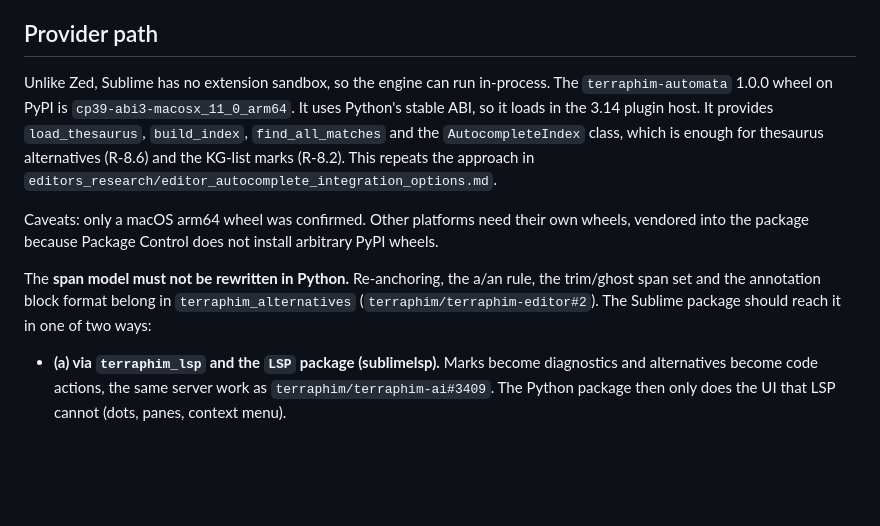
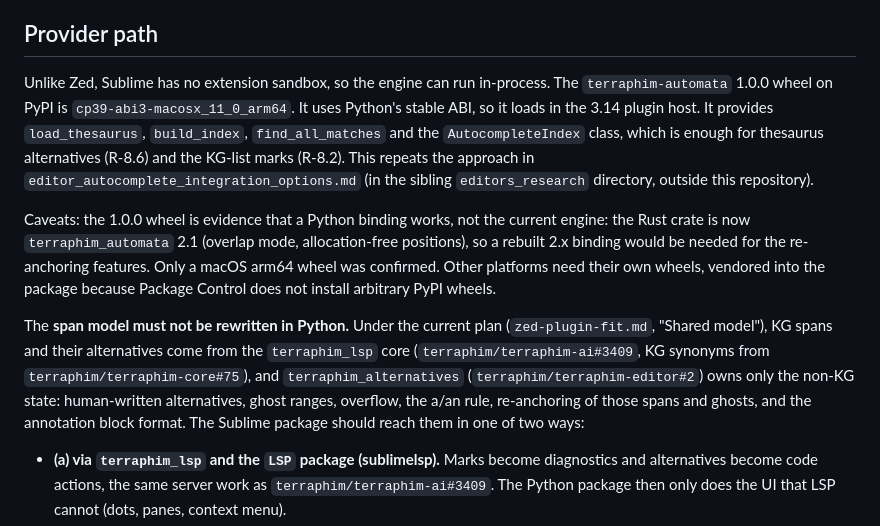
Before and after one commit to terraphim/terraphim-editor, a Markdown page: docs/requirements/sublime-plugin-fit.md, the part around the change. Rendered like a GitHub page; blank space fills up the shorter version.

Commit message:
docs(requirements): align Sublime fit with the shared-model plan
Per structural review of record (pi-rust) on PR #40: P1 KG spans and
alternatives belong to the terraphim_lsp core, terraphim_alternatives to
non-KG state; P2 mark the 1.0.0 PyPI wheel as evidence, not the current
2.1 engine; P2 clarify the editors_research reference is outside this
repository.

Refs #1

Co-Authored-By: Claude Opus 5.5 <noreply@anthropic.com>

```diff
--- a/docs/requirements/sublime-plugin-fit.md
+++ b/docs/requirements/sublime-plugin-fit.md
@@ -105,11 +105,11 @@ Summary: §2, §6, §8.2/8.3/8.5–8.7 and §9 carry over in full. The context m
 
 ## Provider path
 
-Unlike Zed, Sublime has no extension sandbox, so the engine can run in-process. The `terraphim-automata` 1.0.0 wheel on PyPI is `cp39-abi3-macosx_11_0_arm64`. It uses Python's stable ABI, so it loads in the 3.14 plugin host. It provides `load_thesaurus`, `build_index`, `find_all_matches` and the `AutocompleteIndex` class, which is enough for thesaurus alternatives (R-8.6) and the KG-list marks (R-8.2). This repeats the approach in `editors_research/editor_autocomplete_integration_options.md`.
+Unlike Zed, Sublime has no extension sandbox, so the engine can run in-process. The `terraphim-automata` 1.0.0 wheel on PyPI is `cp39-abi3-macosx_11_0_arm64`. It uses Python's stable ABI, so it loads in the 3.14 plugin host. It provides `load_thesaurus`, `build_index`, `find_all_matches` and the `AutocompleteIndex` class, which is enough for thesaurus alternatives (R-8.6) and the KG-list marks (R-8.2). This repeats the approach in `editor_autocomplete_integration_options.md` (in the sibling `editors_research` directory, outside this repository).
 
-Caveats: only a macOS arm64 wheel was confirmed. Other platforms need their own wheels, vendored into the package because Package Control does not install arbitrary PyPI wheels.
+Caveats: the 1.0.0 wheel is evidence that a Python binding works, not the current engine: the Rust crate is now `terraphim_automata` 2.1 (overlap mode, allocation-free positions), so a rebuilt 2.x binding would be needed for the re-anchoring features. Only a macOS arm64 wheel was confirmed. Other platforms need their own wheels, vendored into the package because Package Control does not install arbitrary PyPI wheels.
 
-The **span model must not be rewritten in Python.** Re-anchoring, the a/an rule, the trim/ghost span set and the annotation block format belong in `terraphim_alternatives` (`terraphim/terraphim-editor#2`). The Sublime package should reach it in one of two ways:
+The **span model must not be rewritten in Python.** Under the current plan (`zed-plugin-fit.md`, "Shared model"), KG spans and their alternatives come from the `terraphim_lsp` core (`terraphim/terraphim-ai#3409`, KG synonyms from `terraphim/terraphim-core#75`), and `terraphim_alternatives` (`terraphim/terraphim-editor#2`) owns only the non-KG state: human-written alternatives, ghost ranges, overflow, the a/an rule, re-anchoring of those spans and ghosts, and the annotation block format. The Sublime package should reach them in one of two ways:
 
 - **(a) via `terraphim_lsp` and the `LSP` package (sublimelsp).** Marks become diagnostics and alternatives become code actions, the same server work as `terraphim/terraphim-ai#3409`. The Python package then only does the UI that LSP cannot (dots, panes, context menu).
 - **(b) via a small Python binding** of `terraphim_alternatives`, built as an abi3 wheel like `terraphim_automata_py`.
```
